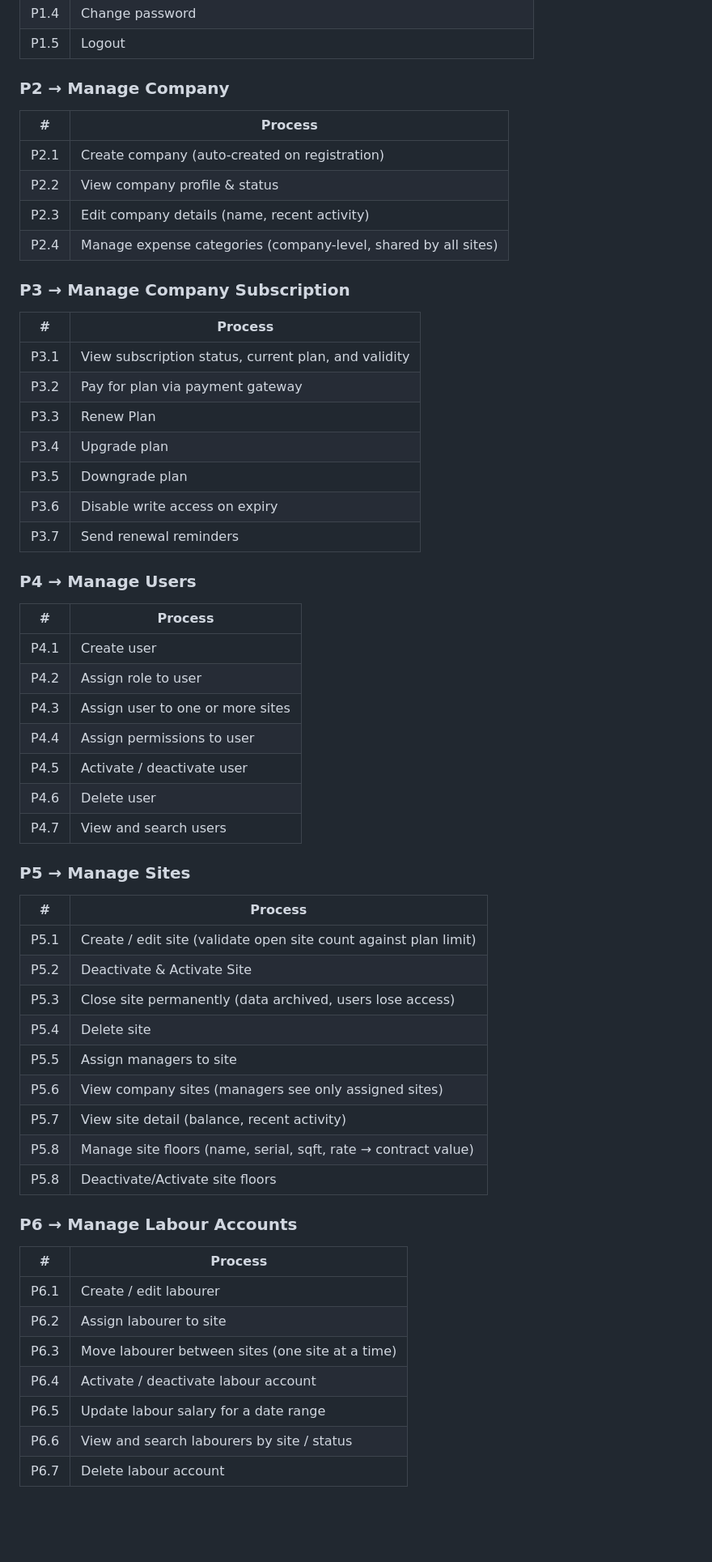
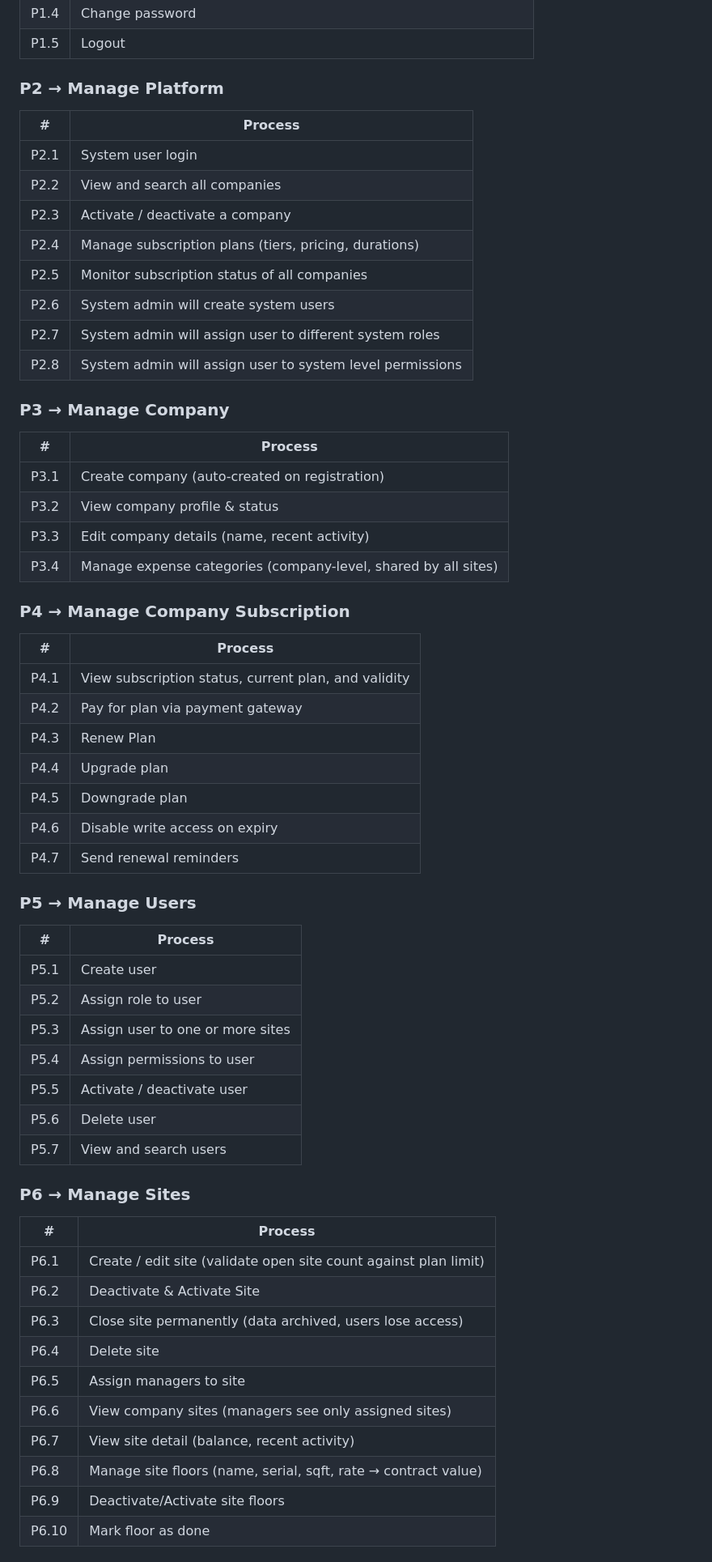
Before and after one commit to achibhossengit/siteman-api, a Markdown page: dfd-process-list.md, the part around one of its changes. Shown at 81% size. Drawn GitHub-style; blank space fills up the shorter version.

Commit message:
plan: reserialize the Process

```diff
--- a/dfd-process-list.md
+++ b/dfd-process-list.md
@@ -58,57 +58,59 @@ The single Level 0 system is divided by major functional area. Each section head
 | P1.4 | Change password |
 | P1.5 | Logout |
 
-### P2 → Manage Company
+### P2 → Manage Platform
 | # | Process |
 |---|---|
-| P2.1 | Create company (auto-created on registration) |
-| P2.2 | View company profile & status |
-| P2.3 | Edit company details (name, recent activity) |
-| P2.4 | Manage expense categories (company-level, shared by all sites) |
+| P2.1 | System user login |
+| P2.2 | View and search all companies |
+| P2.3 | Activate / deactivate a company |
+| P2.4 | Manage subscription plans (tiers, pricing, durations) |
+| P2.5 | Monitor subscription status of all companies |
+| P2.6 | System admin will create system users |
+| P2.7 | System admin will assign user to different system roles |
+| P2.8 | System admin will assign user to system level permissions |
 
-### P3 → Manage Company Subscription
+### P3 → Manage Company
 | # | Process |
 |---|---|
-| P3.1 | View subscription status, current plan, and validity |
-| P3.2 | Pay for plan via payment gateway |
-| P3.3 | Renew Plan |
-| P3.4 | Upgrade plan |
-| P3.5 | Downgrade plan |
-| P3.6 | Disable write access on expiry |
-| P3.7 | Send renewal reminders |
+| P3.1 | Create company (auto-created on registration) |
+| P3.2 | View company profile & status |
+| P3.3 | Edit company details (name, recent activity) |
+| P3.4 | Manage expense categories (company-level, shared by all sites) |
 
-### P4 → Manage Users
+### P4 → Manage Company Subscription
 | # | Process |
 |---|---|
-| P4.1 | Create user |
-| P4.2 | Assign role to user |
-| P4.3 | Assign user to one or more sites |
-| P4.4 | Assign permissions to user |
-| P4.5 | Activate / deactivate user |
-| P4.6 | Delete user |
-| P4.7 | View and search users |
+| P4.1 | View subscription status, current plan, and validity |
+| P4.2 | Pay for plan via payment gateway |
+| P4.3 | Renew Plan |
+| P4.4 | Upgrade plan |
+| P4.5 | Downgrade plan |
+| P4.6 | Disable write access on expiry |
+| P4.7 | Send renewal reminders |
 
-### P5 → Manage Sites
+### P5 → Manage Users
 | # | Process |
 |---|---|
-| P5.1 | Create / edit site (validate open site count against plan limit) |
-| P5.2 | Deactivate & Activate Site |
-| P5.3 | Close site permanently (data archived, users lose access) |
-| P5.4 | Delete site |
-| P5.5 | Assign managers to site |
-| P5.6 | View company sites (managers see only assigned sites) |
-| P5.7 | View site detail (balance, recent activity) |
-| P5.8 | Manage site floors (name, serial, sqft, rate → contract value) |
-| P5.8 | Deactivate/Activate site floors |
+| P5.1 | Create user |
+| P5.2 | Assign role to user |
+| P5.3 | Assign user to one or more sites |
+| P5.4 | Assign permissions to user |
+| P5.5 | Activate / deactivate user |
+| P5.6 | Delete user |
+| P5.7 | View and search users |
 
-### P6 → Manage Labour Accounts
+### P6 → Manage Sites
 | # | Process |
 |---|---|
-| P6.1 | Create / edit labourer |
-| P6.2 | Assign labourer to site |
-| P6.3 | Move labourer between sites (one site at a time) |
-| P6.4 | Activate / deactivate labour account |
-| P6.5 | Update labour salary for a date range |
-| P6.6 | View and search labourers by site / status |
-| P6.7 | Delete labour account |
+| P6.1 | Create / edit site (validate open site count against plan limit) |
+| P6.2 | Deactivate & Activate Site |
+| P6.3 | Close site permanently (data archived, users lose access) |
+| P6.4 | Delete site |
+| P6.5 | Assign managers to site |
+| P6.6 | View company sites (managers see only assigned sites) |
+| P6.7 | View site detail (balance, recent activity) |
+| P6.8 | Manage site floors (name, serial, sqft, rate → contract value) |
+| P6.9 | Deactivate/Activate site floors |
+| P6.10 | Mark floor as done |
 
```
Also changed, not shown: other parts of dfd-process-list.md (+60 -61 lines), feature-flow.md (+121 -119 lines).
